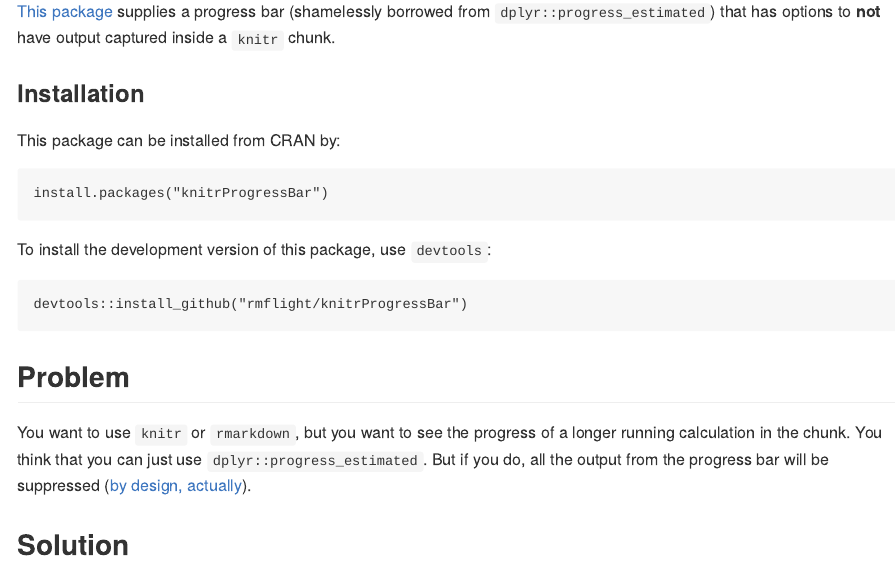
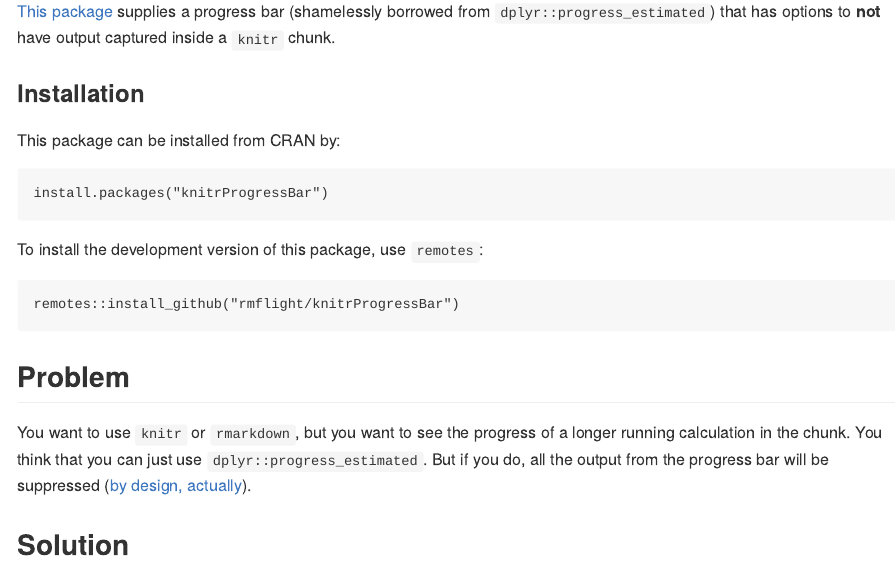
Before and after one commit to rmflight/knitrProgressBar, an R Markdown document (README.Rmd): the page in a window 1100 px wide, from 90 px down. The pictures show the output file README.md that the author committed with the source, drawn offline in the style of GitHub; badge pictures from the web are left out.

Commit message:
updated more URLs

````diff
--- a/README.Rmd
+++ b/README.Rmd
@@ -19,10 +19,10 @@ This package can be installed from CRAN by:
 install.packages("knitrProgressBar")
 ```
 
-To install the development version of this package, use `devtools`:
+To install the development version of this package, use `remotes`:
 
 ```
-devtools::install_github("rmflight/knitrProgressBar")
+remotes::install_github("rmflight/knitrProgressBar")
 ```
 
 ## Problem
````
Also changed, not shown: README.md, docs/pkgdown.yml, README.Rmd (2 more changed lines), 5 other files.
